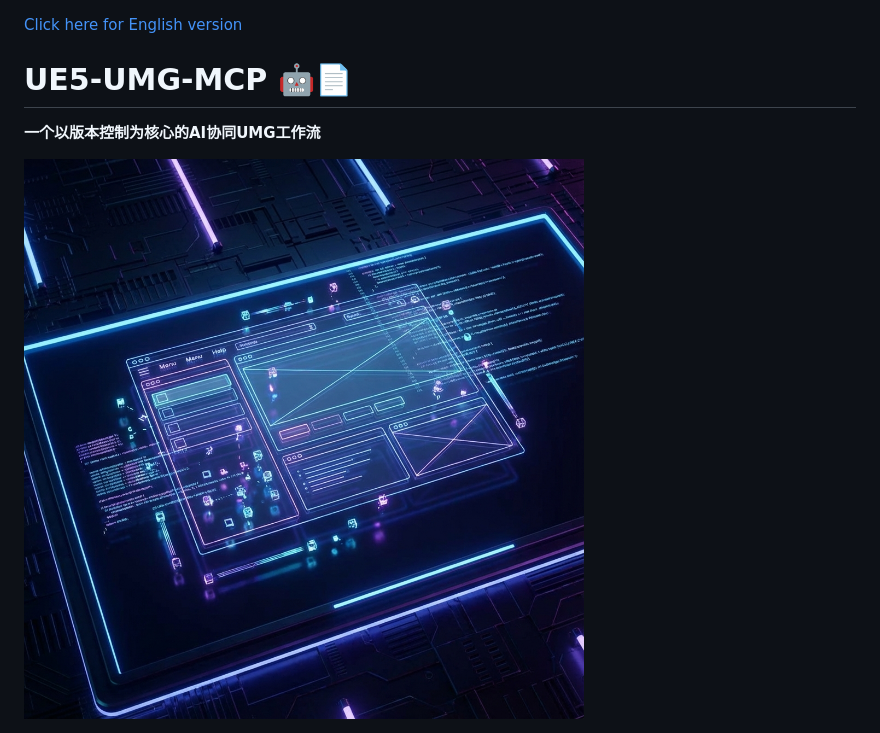
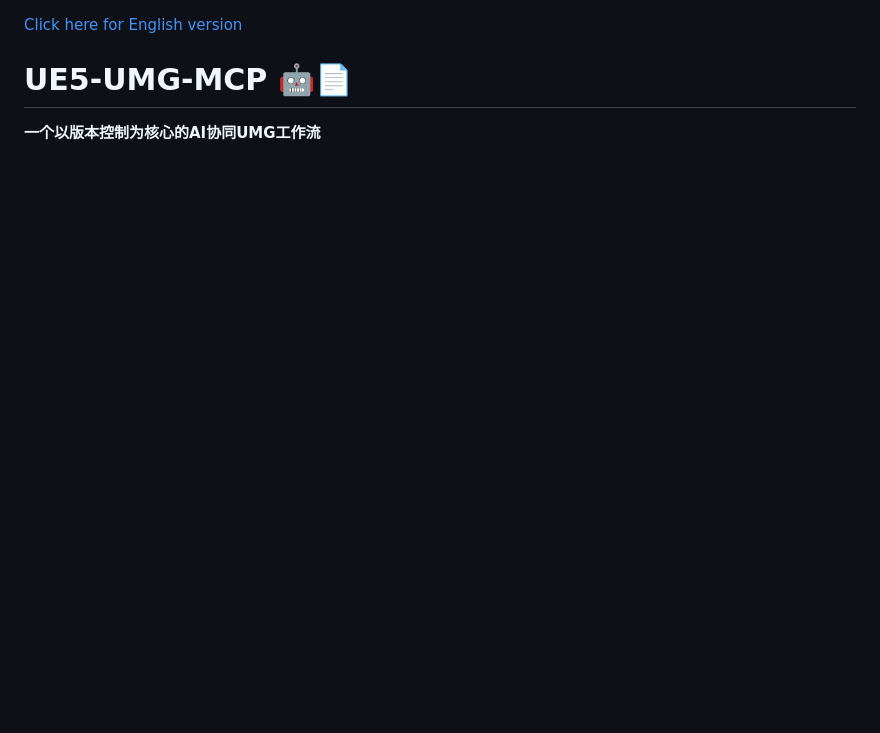
Before and after one commit to winyunq/UnrealMotionGraphicsMCP, a Markdown page: Readme_zh.md, the part around the change printed below. GitHub-like rendering; blank space fills up the shorter version.

```diff
--- a/Readme_zh.md
+++ b/Readme_zh.md
@@ -4,6 +4,6 @@
 
 **一个以版本控制为核心的AI协同UMG工作流**
 
-![Project Background](Resources/Docs/project_background.png)
+
 
 ![License: MIT](https://img.shields.io/badge/License-MIT-yellow.svg)![Status: Experimental](https://img.shields.io/badge/status-experimental-red.svg)![Built with AI](https://img.shields.io/badge/Built%20with-AI%20Assistance-blueviolet.svg)
```
Also changed, not shown: other parts of Readme_zh.md (+1 -1 lines), Readme.md (+2 -2 lines).
